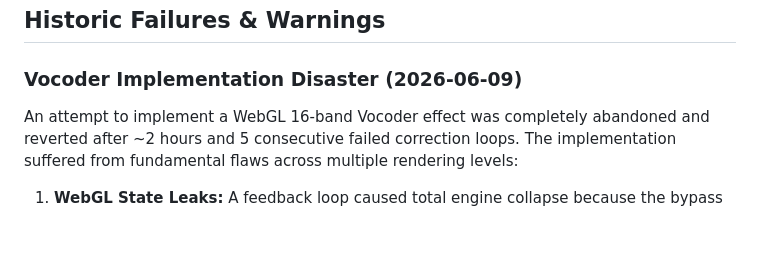
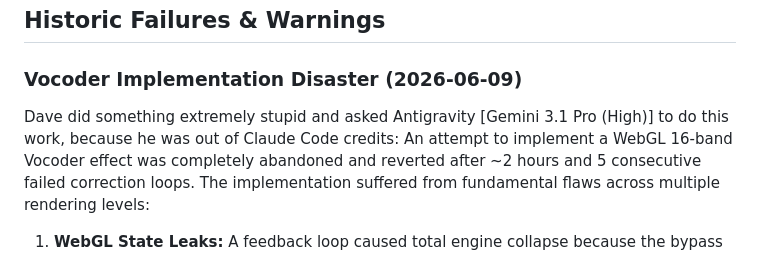
Before and after one commit to impliedchaos/shaderwave, a Markdown page: MEMORY.md, the part around the change. GitHub-like rendering; blank space fills up the shorter version.

Commit message:
Add some truth about how much gemini sucks.

```diff
--- a/MEMORY.md
+++ b/MEMORY.md
@@ -43,6 +43,7 @@ to audition songs themselves in their own browser.
 ## Historic Failures & Warnings
 
 ### Vocoder Implementation Disaster (2026-06-09)
+Dave did something extremely stupid and asked Antigravity [Gemini 3.1 Pro (High)] to do this work, because he was out of Claude Code credits:
 An attempt to implement a WebGL 16-band Vocoder effect was completely abandoned and reverted after ~2 hours and 5 consecutive failed correction loops. The implementation suffered from fundamental flaws across multiple rendering levels:
 1. **WebGL State Leaks:** A feedback loop caused total engine collapse because the bypass path left textures dangling on unit 0.
 2. **Missing Math:** The SVF block-rate filter coefficients were initially entirely omitted, turning the filters into unstable Nyquist static oscillators.
```
